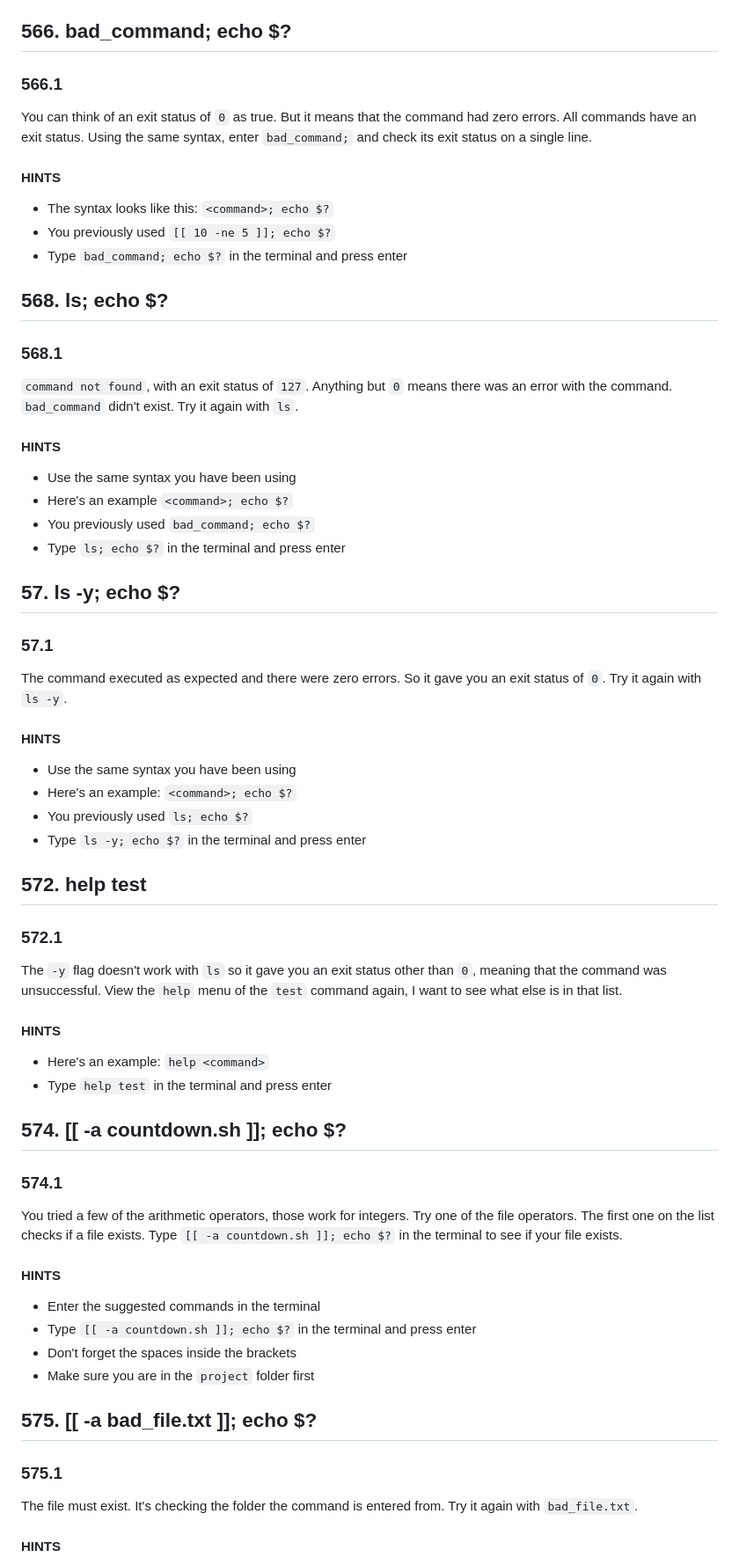
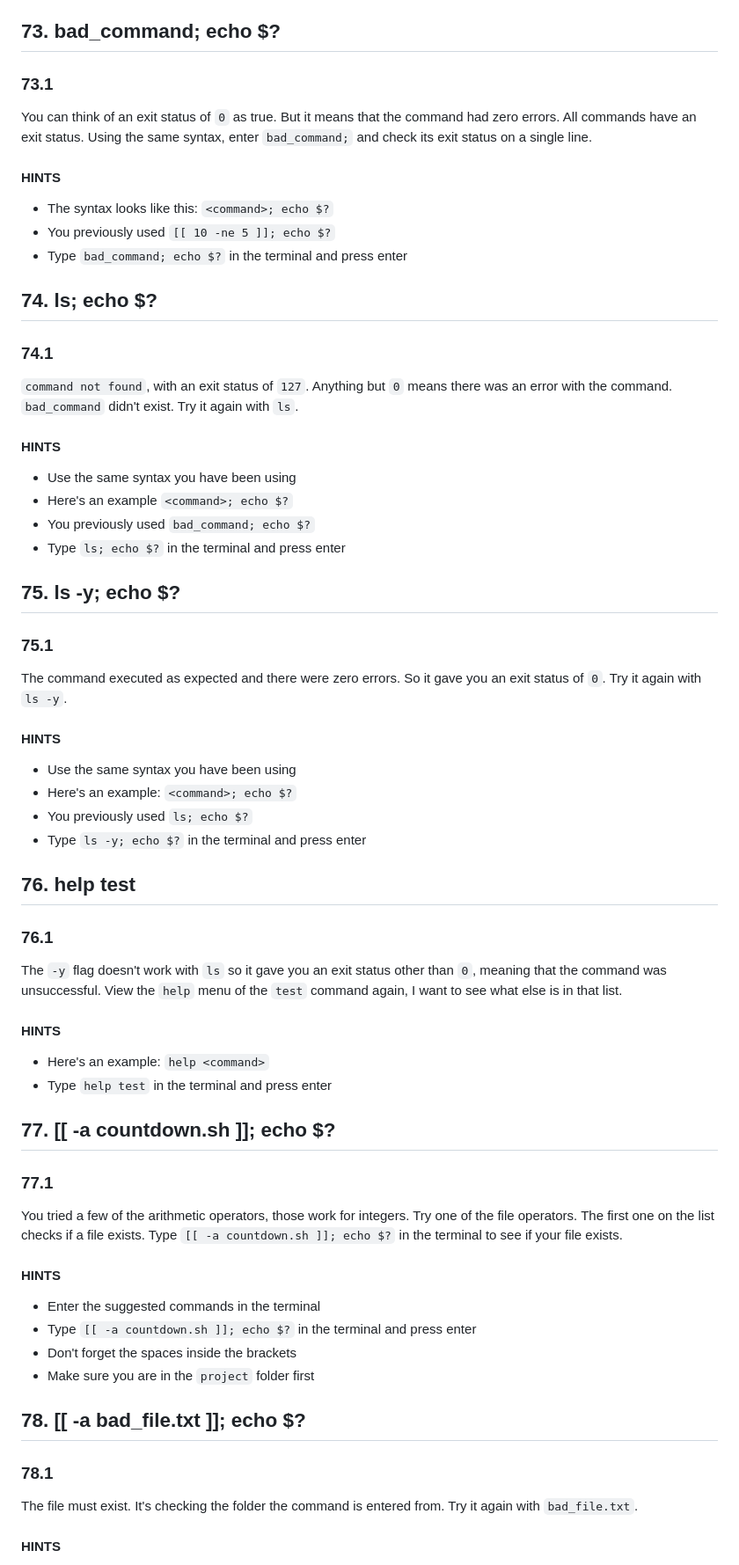
Before and after one commit to redscorpse/myFreeCodeCamp, a Markdown page: 5. Relational Database (Beta)/4. Learn Bash Scripting by Building Five Programs/TUTORIAL (copy).md, the part around one of its changes. Shown at 88% size. Rendered like a GitHub page.

```diff
--- a/5. Relational Database (Beta)/4. Learn Bash Scripting by Building Five Programs/TUTORIAL (copy).md
+++ b/5. Relational Database (Beta)/4. Learn Bash Scripting by Building Five Programs/TUTORIAL (copy).md
@@ -873,9 +873,9 @@ It's still false. Using the same syntax of `[[ ... ]]; echo$?`, check if `10` is
 - Make sure there's spaces inside the brackets and around the operator
 - Type `[[ 10 -ne 5 ]]; echo $?` in the terminal and press enter
 
-## 566. bad_command; echo $?
-
-### 566.1
+## 73. bad_command; echo $?
+
+### 73.1
 
 You can think of an exit status of `0` as true. But it means that the command had zero errors. All commands have an exit status. Using the same syntax, enter `bad_command;` and check its exit status on a single line.
 
@@ -885,9 +885,9 @@ You can think of an exit status of `0` as true. But it means that the command ha
 - You previously used `[[ 10 -ne 5 ]]; echo $?`
 - Type `bad_command; echo $?` in the terminal and press enter
 
-## 568. ls; echo $?
-
-### 568.1
+## 74. ls; echo $?
+
+### 74.1
 
 `command not found`, with an exit status of `127`. Anything but `0` means there was an error with the command. `bad_command` didn't exist. Try it again with `ls`.
 
@@ -898,9 +898,9 @@ You can think of an exit status of `0` as true. But it means that the command ha
 - You previously used `bad_command; echo $?`
 - Type `ls; echo $?` in the terminal and press enter
 
-## 57. ls -y; echo $?
-
-### 57.1
+## 75. ls -y; echo $?
+
+### 75.1
 
 The command executed as expected and there were zero errors. So it gave you an exit status of `0`. Try it again with `ls -y`.
 
@@ -911,9 +911,9 @@ The command executed as expected and there were zero errors. So it gave you an e
 - You previously used `ls; echo $?`
 - Type `ls -y; echo $?` in the terminal and press enter
 
-## 572. help test
-
-### 572.1
+## 76. help test
+
+### 76.1
 
 The `-y` flag doesn't work with `ls` so it gave you an exit status other than `0`, meaning that the command was unsuccessful. View the `help` menu of the `test` command again, I want to see what else is in that list.
 
@@ -922,9 +922,9 @@ The `-y` flag doesn't work with `ls` so it gave you an exit status other than `0
 - Here's an example: `help <command>`
 - Type `help test` in the terminal and press enter
 
-## 574. [[ -a countdown.sh ]]; echo $?
-
-### 574.1
+## 77. [[ -a countdown.sh ]]; echo $?
+
+### 77.1
 
 You tried a few of the arithmetic operators, those work for integers. Try one of the file operators. The first one on the list checks if a file exists. Type `[[ -a countdown.sh ]]; echo $?` in the terminal to see if your file exists.
 
@@ -935,9 +935,9 @@ You tried a few of the arithmetic operators, those work for integers. Try one of
 - Don't forget the spaces inside the brackets
 - Make sure you are in the `project` folder first
 
-## 575. [[ -a bad_file.txt ]]; echo $?
-
-### 575.1
+## 78. [[ -a bad_file.txt ]]; echo $?
+
+### 78.1
 
 The file must exist. It's checking the folder the command is entered from. Try it again with `bad_file.txt`.
 
```
Also changed, not shown: other parts of 5. Relational Database (Beta)/4. Learn Bash Scripting by Building Five Programs/TUTORIAL (copy).md (+87 -87 lines).
